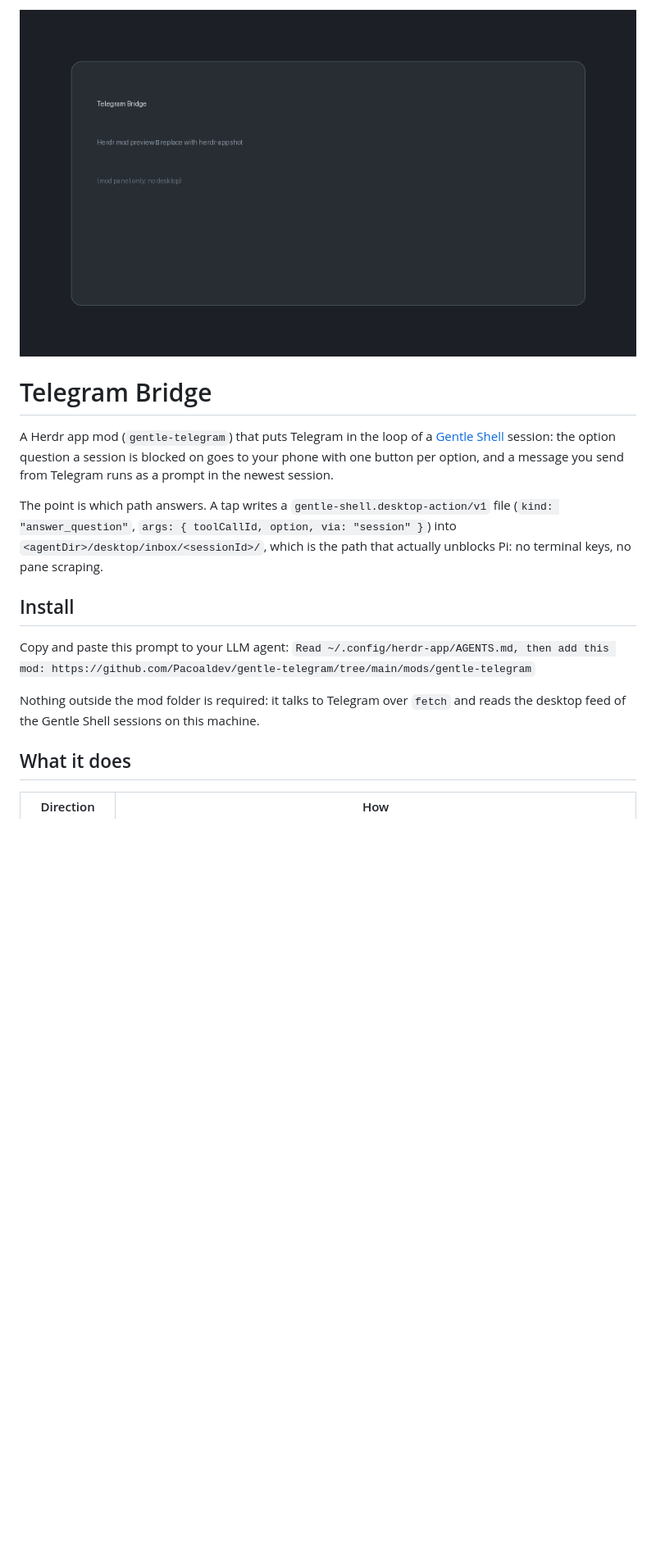
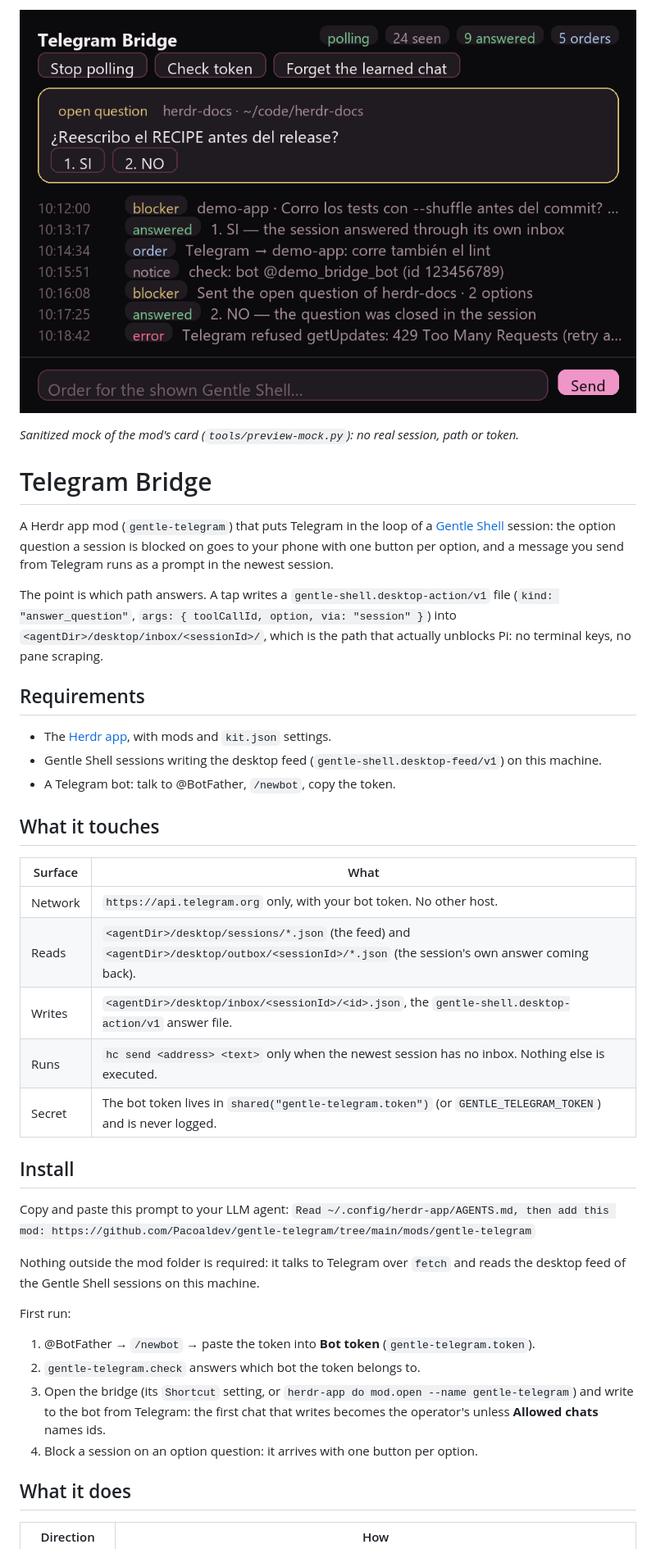
Before and after one commit to Pacoaldev/gentle-telegram, a Markdown page: README.md, the part around one of its changes. Shown at 82% size. Rendered like a GitHub page; pictures changed too: preview.png; blank space fills up the shorter version.

```diff
--- a/README.md
+++ b/README.md
@@ -1,17 +1,39 @@
 <p align="center">
   <img width="100%" src="preview.png" alt="Telegram Bridge" />
 </p>
+
+*Sanitized mock of the mod's card (`tools/preview-mock.py`): no real session, path or token.*
 
 # Telegram Bridge
 A Herdr app mod (`gentle-telegram`) that puts Telegram in the loop of a [Gentle Shell](https://github.com/Pacoaldev) session: the option question a session is blocked on goes to your phone with one button per option, and a message you send from Telegram runs as a prompt in the newest session.
 
 The point is which path answers. A tap writes a `gentle-shell.desktop-action/v1` file (`kind: "answer_question"`, `args: { toolCallId, option, via: "session" }`) into `<agentDir>/desktop/inbox/<sessionId>/`, which is the path that actually unblocks Pi: no terminal keys, no pane scraping.
 
+## Requirements
+- The [Herdr app](https://herdr.dev), with mods and `kit.json` settings.
+- Gentle Shell sessions writing the desktop feed (`gentle-shell.desktop-feed/v1`) on this machine.
+- A Telegram bot: talk to @BotFather, `/newbot`, copy the token.
+
+## What it touches
+| Surface | What |
+| --- | --- |
+| Network | `https://api.telegram.org` only, with your bot token. No other host. |
+| Reads | `<agentDir>/desktop/sessions/*.json` (the feed) and `<agentDir>/desktop/outbox/<sessionId>/*.json` (the session's own answer coming back). |
+| Writes | `<agentDir>/desktop/inbox/<sessionId>/<id>.json`, the `gentle-shell.desktop-action/v1` answer file. |
+| Runs | `hc send <address> <text>` only when the newest session has no inbox. Nothing else is executed. |
+| Secret | The bot token lives in `shared("gentle-telegram.token")` (or `GENTLE_TELEGRAM_TOKEN`) and is never logged. |
+
 ## Install
 Copy and paste this prompt to your LLM agent:
 `Read ~/.config/herdr-app/AGENTS.md, then add this mod: https://github.com/Pacoaldev/gentle-telegram/tree/main/mods/gentle-telegram`
 
 Nothing outside the mod folder is required: it talks to Telegram over `fetch` and reads the desktop feed of the Gentle Shell sessions on this machine.
+
+First run:
+1. @BotFather → `/newbot` → paste the token into **Bot token** (`gentle-telegram.token`).
+2. `gentle-telegram.check` answers which bot the token belongs to.
+3. Open the bridge (its `Shortcut` setting, or `herdr-app do mod.open --name gentle-telegram`) and write to the bot from Telegram: the first chat that writes becomes the operator's unless **Allowed chats** names ids.
+4. Block a session on an option question: it arrives with one button per option.
 
 ## What it does
 | Direction | How |
```
Also changed, not shown: other parts of README.md (+1 -1 lines), RECIPE.md (+4 -3 lines), 1 other file.
